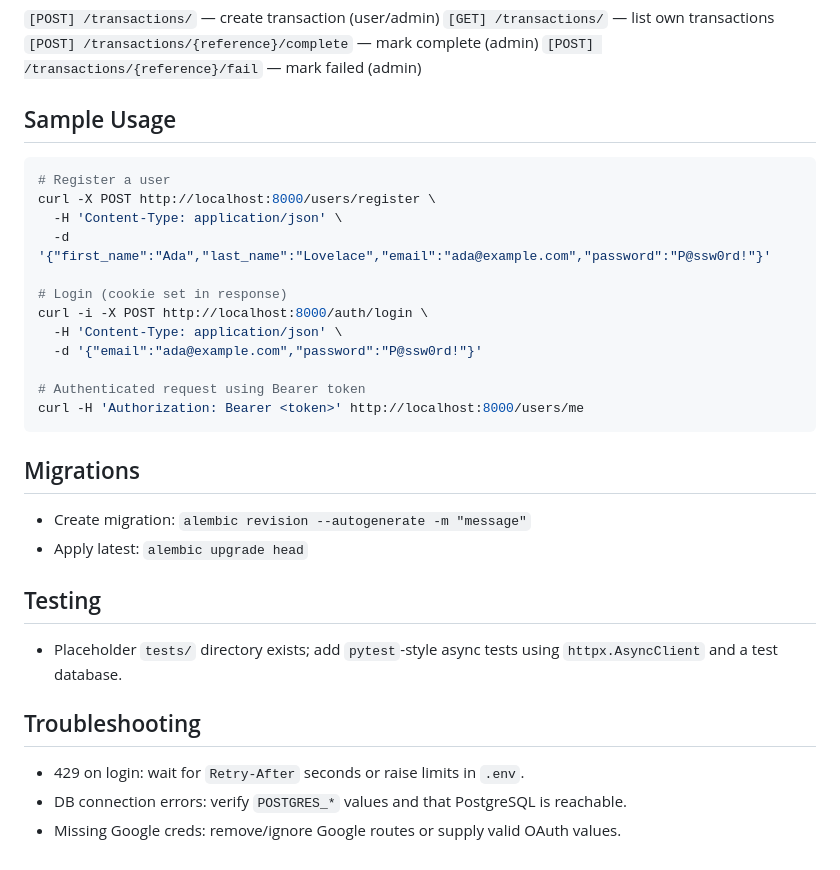
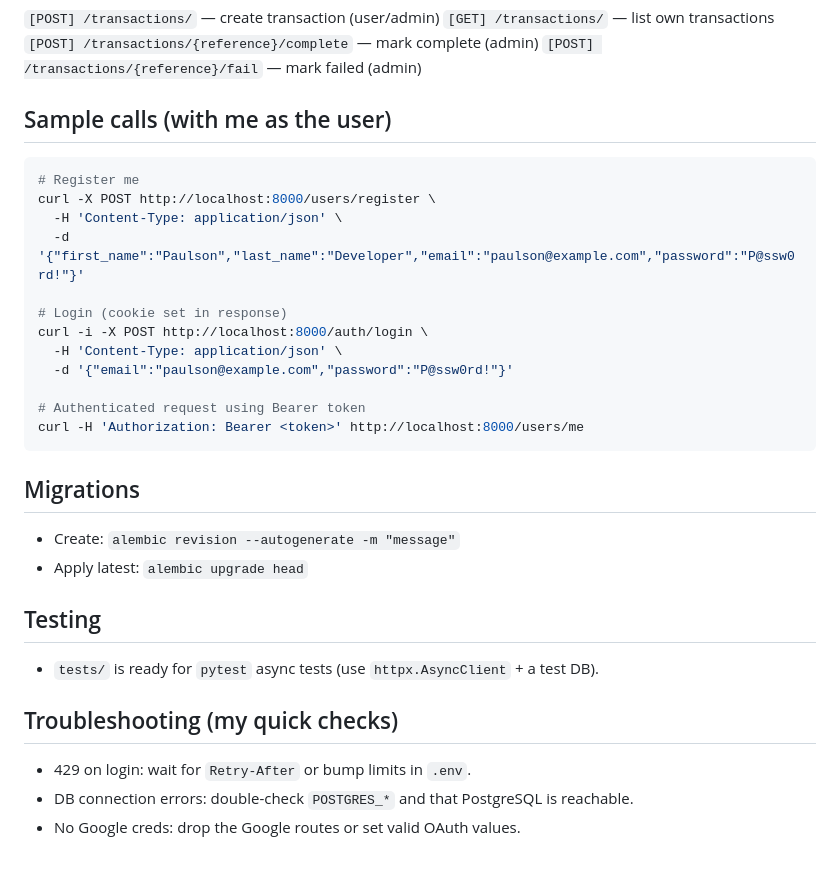
Before and after one commit to pyPaulson/fintech-savings-backend, a Markdown page: README.md, the part around one of its changes. Drawn GitHub-style.

````diff
--- a/README.md
+++ b/README.md
@@ -90,30 +90,30 @@ App runs on http://localhost:8000 with Swagger UI at http://localhost:8000/docs.
 `[POST] /transactions/{reference}/complete` — mark complete (admin)
 `[POST] /transactions/{reference}/fail` — mark failed (admin)
 
-## Sample Usage
+## Sample calls (with me as the user)
 ```bash
-# Register a user
+# Register me
 curl -X POST http://localhost:8000/users/register \
   -H 'Content-Type: application/json' \
-  -d '{"first_name":"Ada","last_name":"Lovelace","email":"ada@example.com","password":"P@ssw0rd!"}'
+  -d '{"first_name":"Paulson","last_name":"Developer","email":"paulson@example.com","password":"P@ssw0rd!"}'
 
 # Login (cookie set in response)
 curl -i -X POST http://localhost:8000/auth/login \
   -H 'Content-Type: application/json' \
-  -d '{"email":"ada@example.com","password":"P@ssw0rd!"}'
+  -d '{"email":"paulson@example.com","password":"P@ssw0rd!"}'
 
 # Authenticated request using Bearer token
 curl -H 'Authorization: Bearer <token>' http://localhost:8000/users/me
 ```
 
 ## Migrations
-- Create migration: `alembic revision --autogenerate -m "message"`
+- Create: `alembic revision --autogenerate -m "message"`
 - Apply latest: `alembic upgrade head`
 
 ## Testing
-- Placeholder `tests/` directory exists; add `pytest`-style async tests using `httpx.AsyncClient` and a test database.
+- `tests/` is ready for `pytest` async tests (use `httpx.AsyncClient` + a test DB).
 
-## Troubleshooting
-- 429 on login: wait for `Retry-After` seconds or raise limits in `.env`.
-- DB connection errors: verify `POSTGRES_*` values and that PostgreSQL is reachable.
-- Missing Google creds: remove/ignore Google routes or supply valid OAuth values.
+## Troubleshooting (my quick checks)
+- 429 on login: wait for `Retry-After` or bump limits in `.env`.
+- DB connection errors: double-check `POSTGRES_*` and that PostgreSQL is reachable.
+- No Google creds: drop the Google routes or set valid OAuth values.
````
Also changed, not shown: other parts of README.md (+21 -21 lines).
